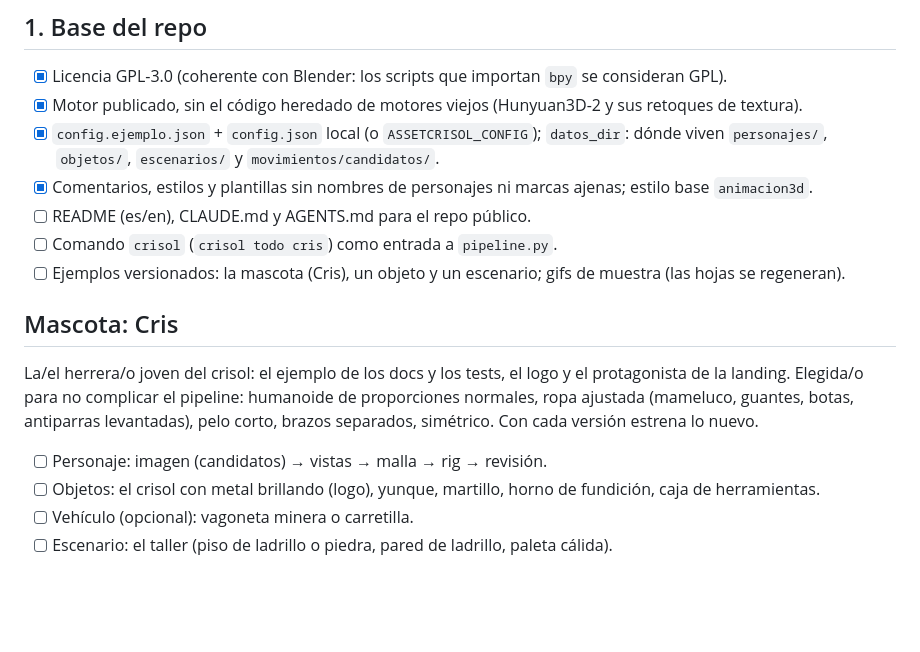
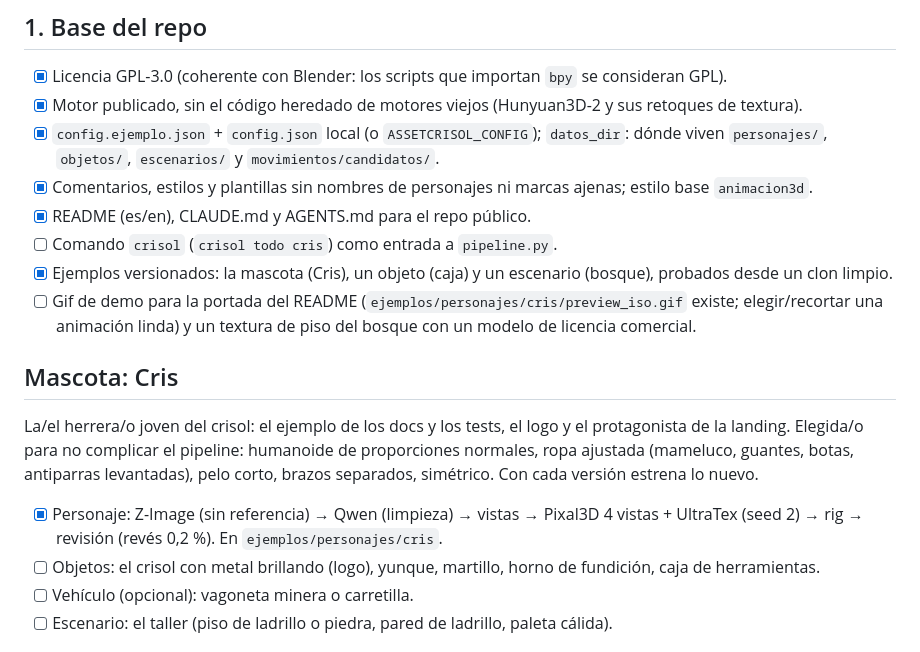
Before and after one commit to facundoAlmon/AssetCrisol, a Markdown page: ROADMAP.md, the part around the change. GitHub-like rendering; blank space fills up the shorter version.

Commit message:
ROADMAP: base del repo, ejemplos y Cris hechos; pendiente el gif de portada
Co-Authored-By: Claude Opus 5.5 <noreply@anthropic.com>

```diff
--- a/ROADMAP.md
+++ b/ROADMAP.md
@@ -28,15 +28,18 @@ Dos tipos de usuario, los dos de primera:
 - [x] `config.ejemplo.json` + `config.json` local (o `ASSETCRISOL_CONFIG`); `datos_dir`: dónde viven
       `personajes/`, `objetos/`, `escenarios/` y `movimientos/candidatos/`.
 - [x] Comentarios, estilos y plantillas sin nombres de personajes ni marcas ajenas; estilo base `animacion3d`.
-- [ ] README (es/en), CLAUDE.md y AGENTS.md para el repo público.
+- [x] README (es/en), CLAUDE.md y AGENTS.md para el repo público.
 - [ ] Comando `crisol` (`crisol todo cris`) como entrada a `pipeline.py`.
-- [ ] Ejemplos versionados: la mascota (Cris), un objeto y un escenario; gifs de muestra (las hojas se regeneran).
+- [x] Ejemplos versionados: la mascota (Cris), un objeto (caja) y un escenario (bosque), probados desde un clon limpio.
+- [ ] Gif de demo para la portada del README (`ejemplos/personajes/cris/preview_iso.gif` existe; elegir/recortar una
+      animación linda) y un textura de piso del bosque con un modelo de licencia comercial.
 
 ## Mascota: Cris
 La/el herrera/o joven del crisol: el ejemplo de los docs y los tests, el logo y el protagonista de la landing.
 Elegida/o para no complicar el pipeline: humanoide de proporciones normales, ropa ajustada (mameluco, guantes, botas,
 antiparras levantadas), pelo corto, brazos separados, simétrico. Con cada versión estrena lo nuevo.
-- [ ] Personaje: imagen (candidatos) → vistas → malla → rig → revisión.
+- [x] Personaje: Z-Image (sin referencia) → Qwen (limpieza) → vistas → Pixal3D 4 vistas + UltraTex (seed 2) → rig →
+      revisión (revés 0,2 %). En `ejemplos/personajes/cris`.
 - [ ] Objetos: el crisol con metal brillando (logo), yunque, martillo, horno de fundición, caja de herramientas.
 - [ ] Vehículo (opcional): vagoneta minera o carretilla.
 - [ ] Escenario: el taller (piso de ladrillo o piedra, pared de ladrillo, paleta cálida).
```
